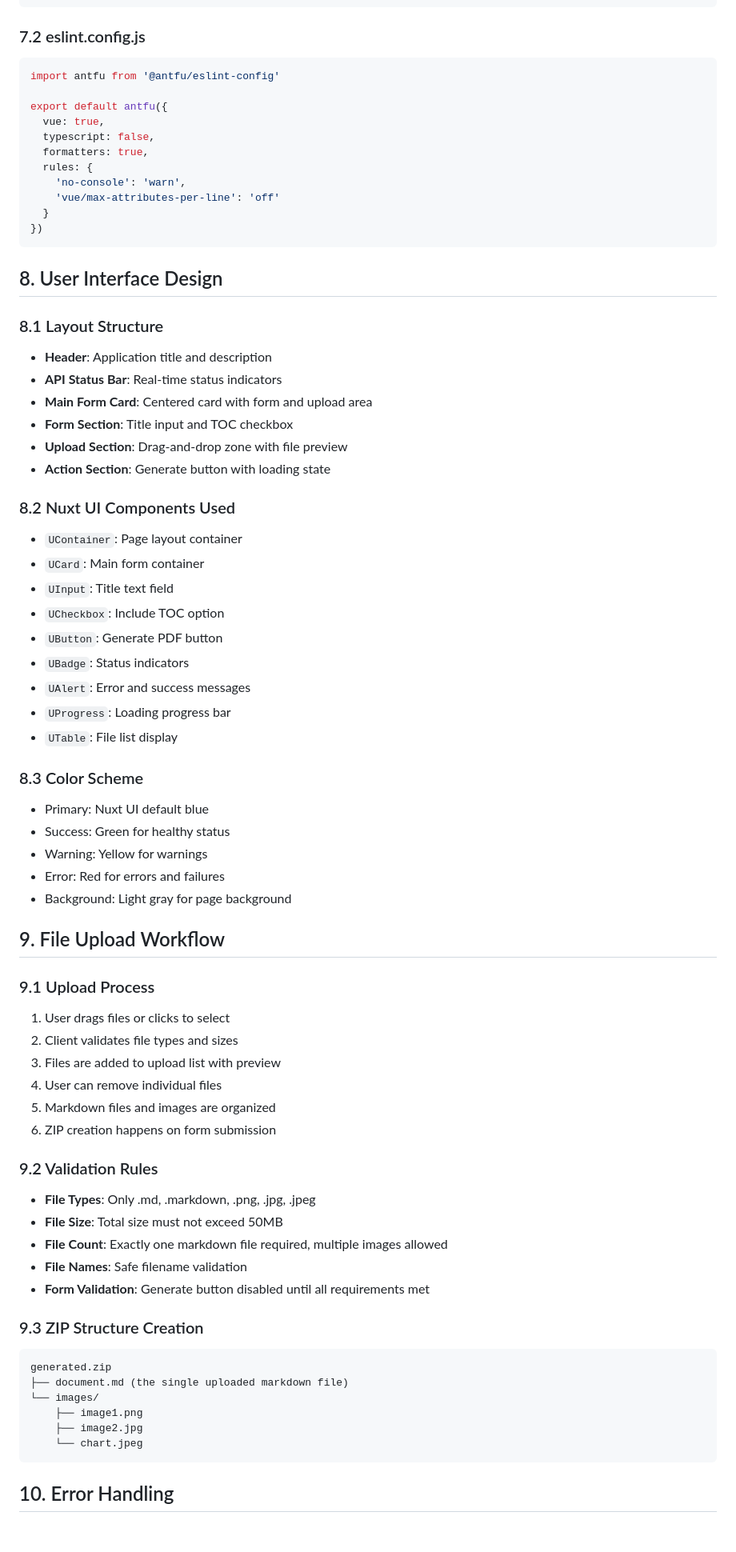
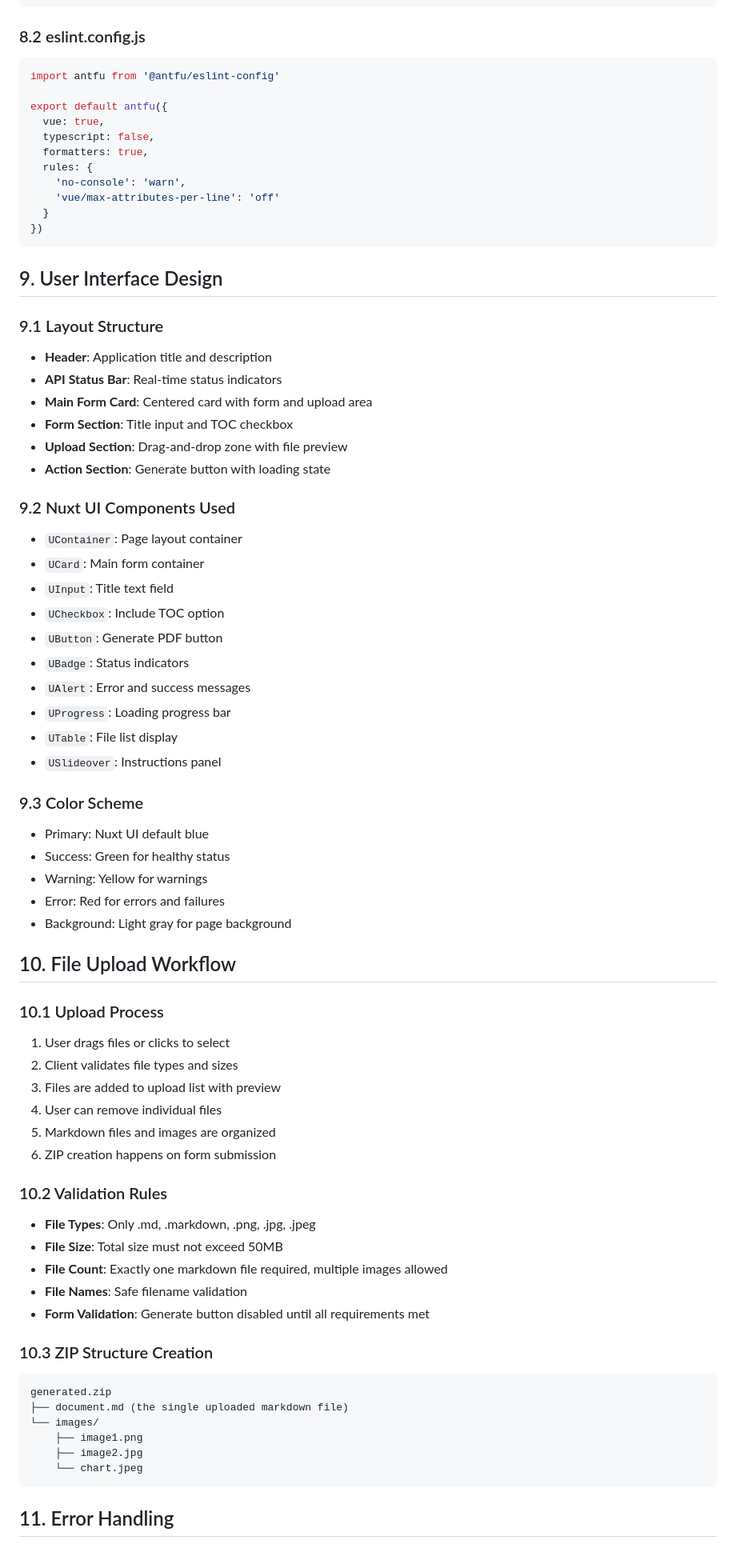
Before and after one commit to c4mbr0nn3/markdown-to-pdf, a Markdown page: frontend_specification.md, the part around one of its changes. Shown at 80% size. Rendered like a GitHub page.

````diff
--- a/frontend_specification.md
+++ b/frontend_specification.md
@@ -407,7 +562,7 @@ export default defineConfig({
 })
 ```
 
-### 7.2 eslint.config.js
+### 8.2 eslint.config.js
 
 ```javascript
 import antfu from '@antfu/eslint-config'
@@ -423,9 +578,9 @@ export default antfu({
 })
 ```
 
-## 8. User Interface Design
+## 9. User Interface Design
 
-### 8.1 Layout Structure
+### 9.1 Layout Structure
 
 - **Header**: Application title and description
 - **API Status Bar**: Real-time status indicators
@@ -434,7 +589,7 @@ export default antfu({
 - **Upload Section**: Drag-and-drop zone with file preview
 - **Action Section**: Generate button with loading state
 
-### 8.2 Nuxt UI Components Used
+### 9.2 Nuxt UI Components Used
 
 - `UContainer`: Page layout container
 - `UCard`: Main form container
@@ -445,8 +600,9 @@ export default antfu({
 - `UAlert`: Error and success messages
 - `UProgress`: Loading progress bar
 - `UTable`: File list display
+- `USlideover`: Instructions panel
 
-### 8.3 Color Scheme
+### 9.3 Color Scheme
 
 - Primary: Nuxt UI default blue
 - Success: Green for healthy status
@@ -454,9 +610,9 @@ export default antfu({
 - Error: Red for errors and failures
 - Background: Light gray for page background
 
-## 9. File Upload Workflow
+## 10. File Upload Workflow
 
-### 9.1 Upload Process
+### 10.1 Upload Process
 
 1. User drags files or clicks to select
 2. Client validates file types and sizes
@@ -465,7 +621,7 @@ export default antfu({
 5. Markdown files and images are organized
 6. ZIP creation happens on form submission
 
-### 9.2 Validation Rules
+### 10.2 Validation Rules
 
 - **File Types**: Only .md, .markdown, .png, .jpg, .jpeg
 - **File Size**: Total size must not exceed 50MB
@@ -473,7 +629,7 @@ export default antfu({
 - **File Names**: Safe filename validation
 - **Form Validation**: Generate button disabled until all requirements met
 
-### 9.3 ZIP Structure Creation
+### 10.3 ZIP Structure Creation
 
 ```text
 generated.zip
@@ -484,5 +640,5 @@ generated.zip
     └── chart.jpeg
 ```
 
-## 10. Error Handling
+## 11. Error Handling
 
````
Also changed, not shown: other parts of frontend_specification.md (+187 -32 lines).
